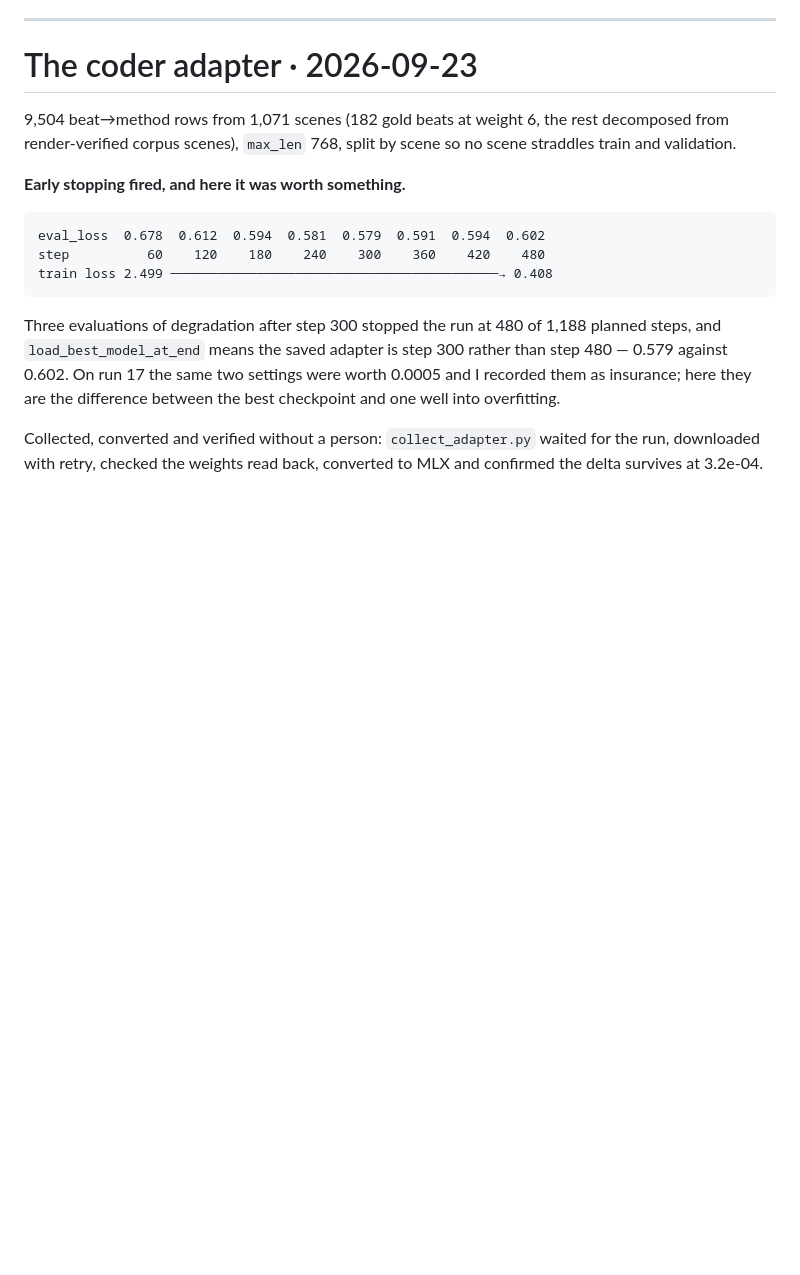
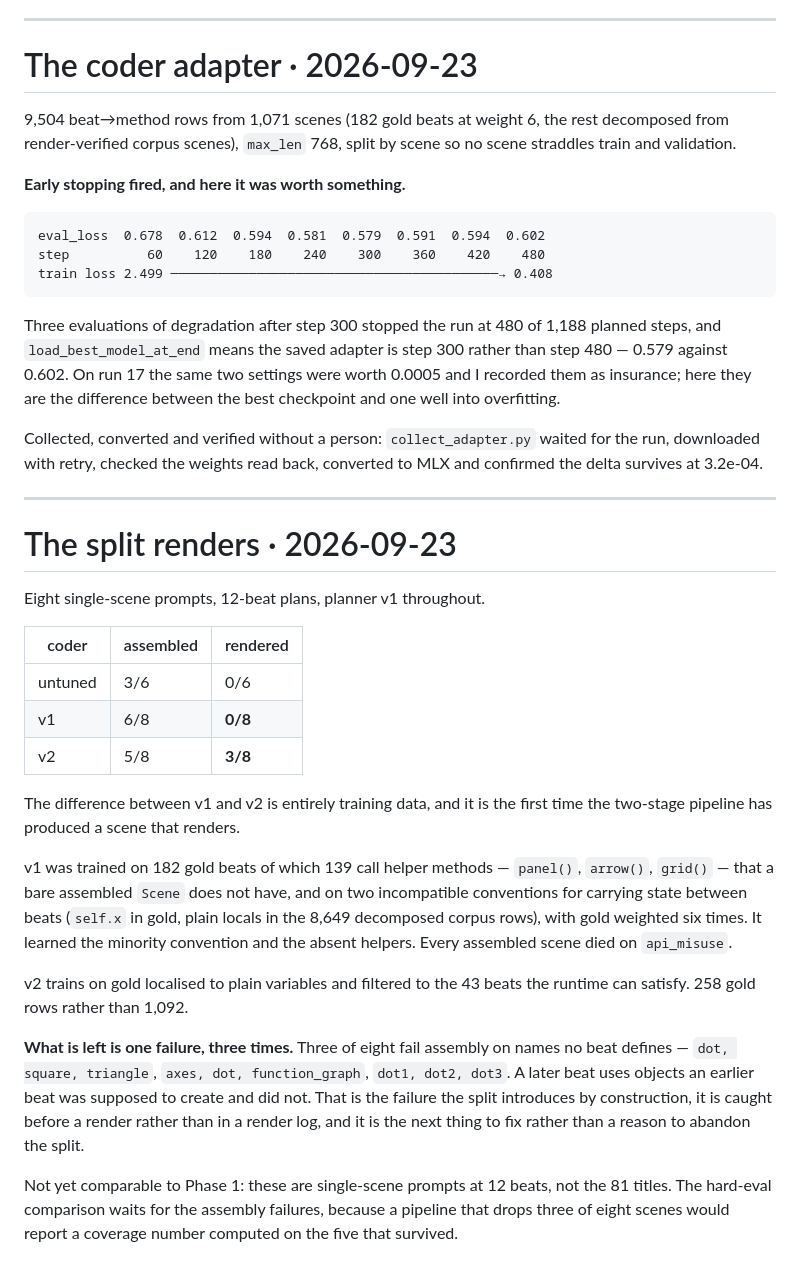
Before and after one commit to nimb-ou/manim-forge, a Markdown page: docs/RESULTS.md, the part around the change. GitHub-like rendering; blank space fills up the shorter version.

Commit message:
The split renders: 3 of 8, up from 0, and the difference is the data
    coder untuned   assembled 3/6   rendered 0/6
    coder v1        assembled 6/8   rendered 0/8
    coder v2        assembled 5/8   rendered 3/8

Same planner, same harness, same prompts. The only change between v1 and v2
is the training data: gold localised to plain variables, and filtered to the
43 beats of 182 that do not call scene helpers the runtime cannot supply.

v1 had learned both wrong things -- the `self.x` convention from a minority
of rows weighted six times, and helper methods that exist only inside
ForgeScene. It wrote the Manim it was shown, for a scene that does not exist.

What remains is one failure appearing three times: a later beat using a name
no earlier beat defined -- dot, square, triangle / axes, dot, function_graph
/ dot1, dot2, dot3. That is the failure a multi-call pipeline has by
construction, it is caught at assembly rather than in a render log, and it is
the next thing to fix.

Deliberately not comparing this to Phase 1 yet. These are single-scene
prompts at 12 beats rather than the 81 titles, and a pipeline that drops
three of eight scenes would report coverage computed on the five that
survived -- which is the same selection bias I flagged in compare_eval
earlier today and would be worse for having flagged it.

Co-Authored-By: Claude Opus 5 <noreply@anthropic.com>

```diff
--- a/docs/RESULTS.md
+++ b/docs/RESULTS.md
@@ -372,3 +372,40 @@ the difference between the best checkpoint and one well into overfitting.
 Collected, converted and verified without a person: `collect_adapter.py`
 waited for the run, downloaded with retry, checked the weights read back,
 converted to MLX and confirmed the delta survives at 3.2e-04.
+
+---
+
+# The split renders · 2026-09-23
+
+Eight single-scene prompts, 12-beat plans, planner v1 throughout.
+
+| coder | assembled | rendered |
+|---|---|---|
+| untuned | 3/6 | 0/6 |
+| v1 | 6/8 | **0/8** |
+| v2 | 5/8 | **3/8** |
+
+The difference between v1 and v2 is entirely training data, and it is the
+first time the two-stage pipeline has produced a scene that renders.
+
+v1 was trained on 182 gold beats of which 139 call helper methods — `panel()`,
+`arrow()`, `grid()` — that a bare assembled `Scene` does not have, and on two
+incompatible conventions for carrying state between beats (`self.x` in gold,
+plain locals in the 8,649 decomposed corpus rows), with gold weighted six
+times. It learned the minority convention and the absent helpers. Every
+assembled scene died on `api_misuse`.
+
+v2 trains on gold localised to plain variables and filtered to the 43 beats
+the runtime can satisfy. 258 gold rows rather than 1,092.
+
+**What is left is one failure, three times.** Three of eight fail assembly on
+names no beat defines — `dot, square, triangle`, `axes, dot, function_graph`,
+`dot1, dot2, dot3`. A later beat uses objects an earlier beat was supposed to
+create and did not. That is the failure the split introduces by construction,
+it is caught before a render rather than in a render log, and it is the next
+thing to fix rather than a reason to abandon the split.
+
+Not yet comparable to Phase 1: these are single-scene prompts at 12 beats,
+not the 81 titles. The hard-eval comparison waits for the assembly failures,
+because a pipeline that drops three of eight scenes would report a coverage
+number computed on the five that survived.
```
